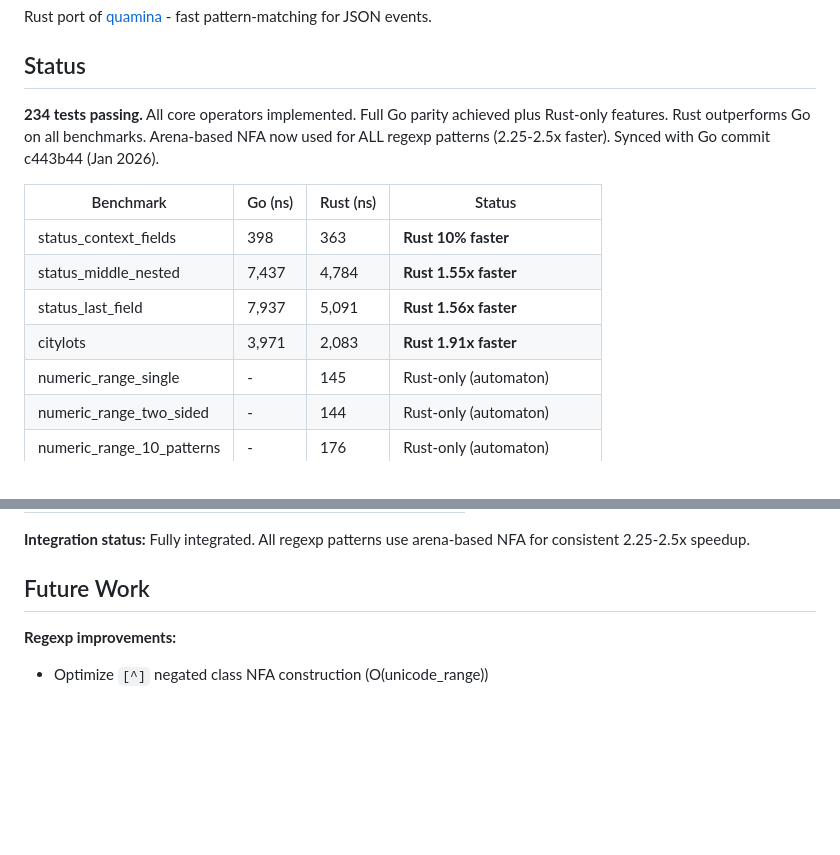
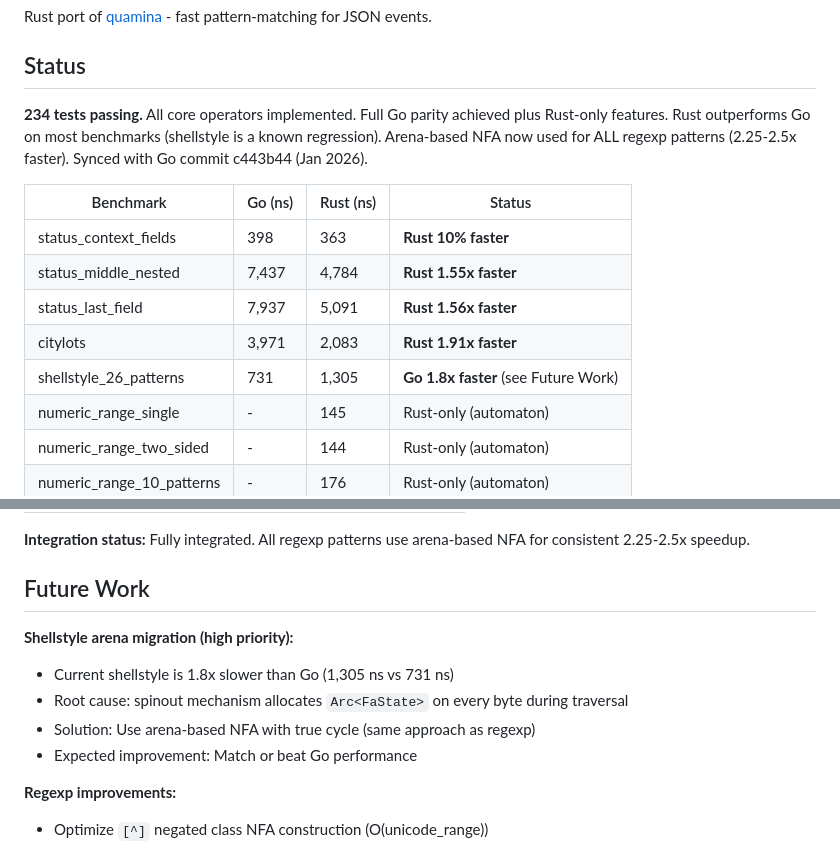
Before and after one commit to baldawarishi/quamina-rs, a Markdown page: spec.md, 2 parts joined by grey strips. Drawn GitHub-style; blank space fills up the shorter version.

Commit message:
Document shellstyle performance regression and arena migration plan
- Shellstyle is 1.8x slower than Go (1,305 ns vs 731 ns)
- Root cause: spinout allocates Arc<FaState> on every byte during traversal
- Added to Future Work: arena-based NFA migration for shellstyle
- Updated benchmark table to show known regression

🤖 Generated with [Claude Code](https://claude.com/claude-code)

Co-Authored-By: Claude Opus 4.5 <noreply@anthropic.com>

```diff
--- a/spec.md
+++ b/spec.md
@@ -4,7 +4,7 @@ Rust port of [quamina](https://github.com/timbray/quamina) - fast pattern-matchi
 
 ## Status
 
-**234 tests passing.** All core operators implemented. Full Go parity achieved plus Rust-only features. Rust outperforms Go on all benchmarks. Arena-based NFA now used for ALL regexp patterns (2.25-2.5x faster). Synced with Go commit c443b44 (Jan 2026).
+**234 tests passing.** All core operators implemented. Full Go parity achieved plus Rust-only features. Rust outperforms Go on most benchmarks (shellstyle is a known regression). Arena-based NFA now used for ALL regexp patterns (2.25-2.5x faster). Synced with Go commit c443b44 (Jan 2026).
 
 | Benchmark | Go (ns) | Rust (ns) | Status |
 |-----------|---------|-----------|--------|
@@ -12,6 +12,7 @@ Rust port of [quamina](https://github.com/timbray/quamina) - fast pattern-matchi
 | status_middle_nested | 7,437 | 4,784 | **Rust 1.55x faster** |
 | status_last_field | 7,937 | 5,091 | **Rust 1.56x faster** |
 | citylots | 3,971 | 2,083 | **Rust 1.91x faster** |
+| shellstyle_26_patterns | 731 | 1,305 | **Go 1.8x faster** (see Future Work) |
 | numeric_range_single | - | 145 | Rust-only (automaton) |
 | numeric_range_two_sided | - | 144 | Rust-only (automaton) |
 | numeric_range_10_patterns | - | 176 | Rust-only (automaton) |
@@ -159,6 +160,12 @@ Direct comparison of chain-based vs arena-based NFA traversal for `[a-z]+`:
 
 ## Future Work
 
+**Shellstyle arena migration (high priority):**
+- Current shellstyle is 1.8x slower than Go (1,305 ns vs 731 ns)
+- Root cause: spinout mechanism allocates `Arc<FaState>` on every byte during traversal
+- Solution: Use arena-based NFA with true cycle (same approach as regexp)
+- Expected improvement: Match or beat Go performance
+
 **Regexp improvements:**
 - Optimize `[^]` negated class NFA construction (O(unicode_range))
 
```
